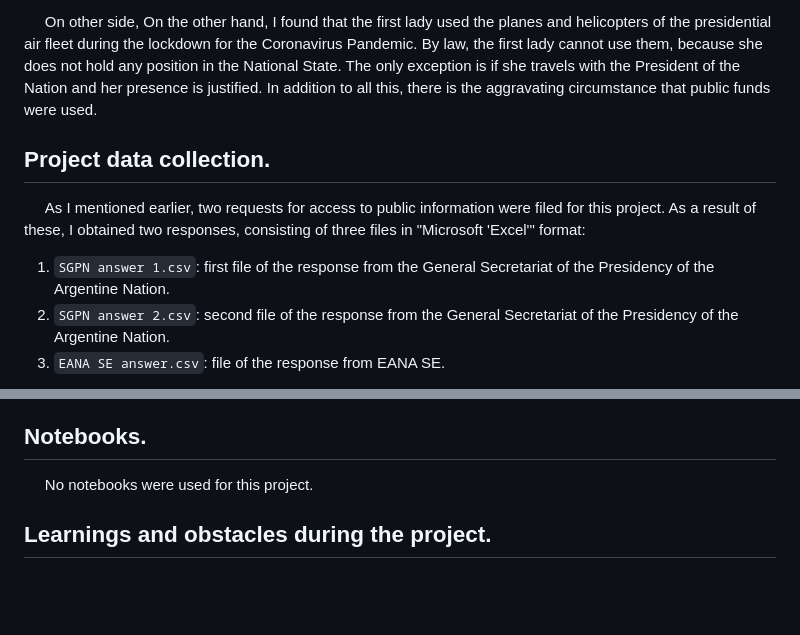
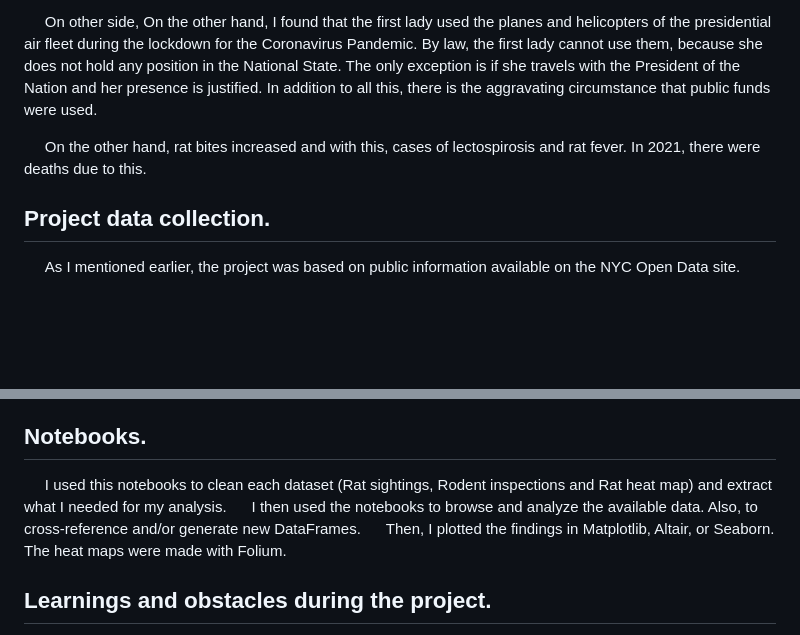
Before and after one commit to federicodt/nyc-rat-health-problem, a Markdown page: README.md, 2 parts joined by grey strips. Drawn GitHub-style; blank space fills up the shorter version.

```diff
--- a/README.md
+++ b/README.md
@@ -12,9 +12,8 @@
 
 &nbsp;&nbsp;&nbsp;&nbsp;&nbsp;On other side, On the other hand, I found that the first lady used the planes and helicopters of the presidential air fleet during the lockdown for the Coronavirus Pandemic. By law, the first lady cannot use them, because she does not hold any position in the National State. The only exception is if she travels with the President of the Nation and her presence is justified. In addition to all this, there is the aggravating circumstance that public funds were used.
 
+&nbsp;&nbsp;&nbsp;&nbsp;&nbsp;On the other hand, rat bites increased and with this, cases of lectospirosis and rat fever. In 2021, there were deaths due to this.
+
 ## **Project data collection.**
-&nbsp;&nbsp;&nbsp;&nbsp;&nbsp;As I mentioned earlier, two requests for access to public information were filed for this project. As a result of these, I obtained two responses, consisting of three files in "Microsoft 'Excel'" format:
-1. `SGPN answer 1.csv`: first file of the response from the General Secretariat of the Presidency of the Argentine Nation.
-2. `SGPN answer 2.csv`: second file of the response from the General Secretariat of the Presidency of the Argentine Nation.
-3. `EANA SE answer.csv`: file of the response from EANA SE.
+&nbsp;&nbsp;&nbsp;&nbsp;&nbsp;As I mentioned earlier, the project was based on public information available on the NYC Open Data site.
 
@@ -33,7 +32,9 @@
 
 ## **Notebooks.**
 
-&nbsp;&nbsp;&nbsp;&nbsp;&nbsp;No notebooks were used for this project.
+&nbsp;&nbsp;&nbsp;&nbsp;&nbsp;I used this notebooks to clean each dataset (Rat sightings, Rodent inspections and Rat heat map) and extract what I needed for my analysis.
+&nbsp;&nbsp;&nbsp;&nbsp;&nbsp;I then used the notebooks to browse and analyze the available data. Also, to cross-reference and/or generate new DataFrames.
+&nbsp;&nbsp;&nbsp;&nbsp;&nbsp;Then, I plotted the findings in Matplotlib, Altair, or Seaborn. The heat maps were made with Folium.
 
 ## **Learnings and obstacles during the project.**
 
```
Also changed, not shown: other parts of README.md (+1 -1 lines).
